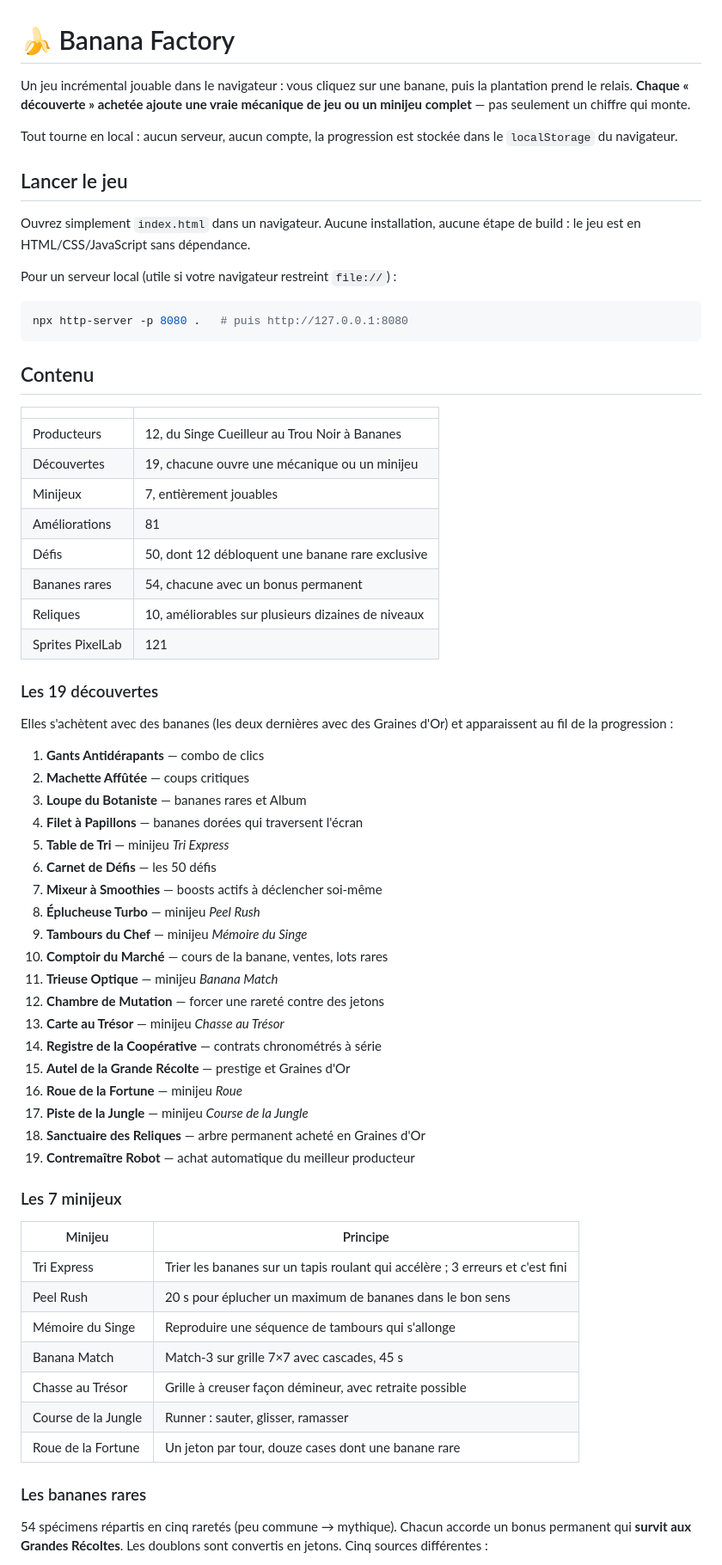
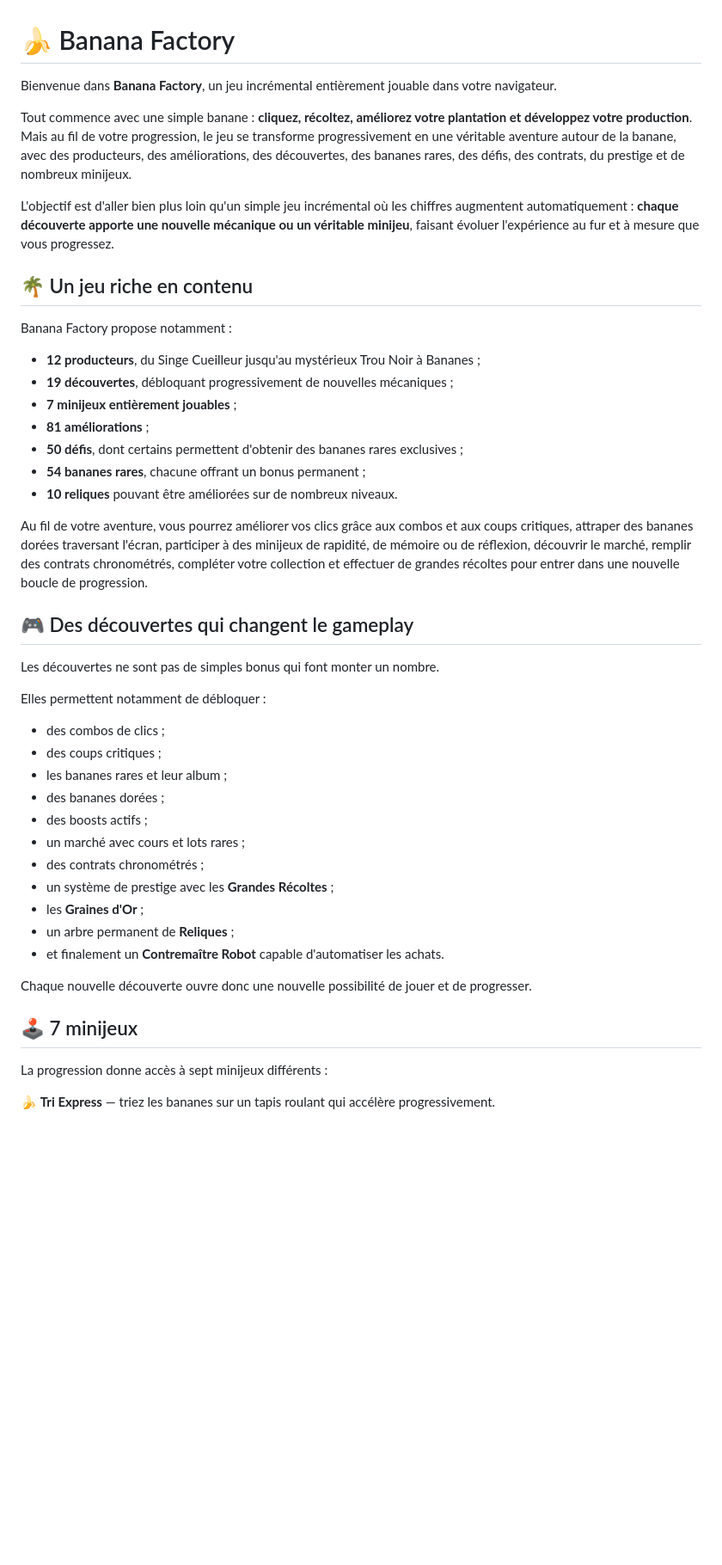
Before and after one commit to forchann/bananafactory, a Markdown page: README.md, the part around one of its changes. Shown at 86% size. GitHub-like rendering; blank space fills up the shorter version.

Commit message:
Revise README for improved clarity and content
Updated the README to enhance the introduction and clarify gameplay mechanics.

````diff
--- a/README.md
+++ b/README.md
@@ -1,76 +1,48 @@
 # 🍌 Banana Factory
 
-Un jeu incrémental jouable dans le navigateur : vous cliquez sur une banane, puis
-la plantation prend le relais. **Chaque « découverte » achetée ajoute une vraie
-mécanique de jeu ou un minijeu complet** — pas seulement un chiffre qui monte.
+Bienvenue dans **Banana Factory**, un jeu incrémental entièrement jouable dans votre navigateur.
 
-Tout tourne en local : aucun serveur, aucun compte, la progression est stockée
-dans le `localStorage` du navigateur.
+Tout commence avec une simple banane : **cliquez, récoltez, améliorez votre plantation et développez votre production**. Mais au fil de votre progression, le jeu se transforme progressivement en une véritable aventure autour de la banane, avec des producteurs, des améliorations, des découvertes, des bananes rares, des défis, des contrats, du prestige et de nombreux minijeux.
 
-## Lancer le jeu
+L'objectif est d'aller bien plus loin qu'un simple jeu incrémental où les chiffres augmentent automatiquement : **chaque découverte apporte une nouvelle mécanique ou un véritable minijeu**, faisant évoluer l'expérience au fur et à mesure que vous progressez.
 
-Ouvrez simplement `index.html` dans un navigateur. Aucune installation, aucune
-étape de build : le jeu est en HTML/CSS/JavaScript sans dépendance.
+## 🌴 Un jeu riche en contenu
 
-Pour un serveur local (utile si votre navigateur restreint `file://`) :
+Banana Factory propose notamment :
 
-```sh
-npx http-server -p 8080 .   # puis http://127.0.0.1:8080
-```
+* **12 producteurs**, du Singe Cueilleur jusqu'au mystérieux Trou Noir à Bananes ;
+* **19 découvertes**, débloquant progressivement de nouvelles mécaniques ;
+* **7 minijeux entièrement jouables** ;
+* **81 améliorations** ;
+* **50 défis**, dont certains permettent d'obtenir des bananes rares exclusives ;
+* **54 bananes rares**, chacune offrant un bonus permanent ;
+* **10 reliques** pouvant être améliorées sur de nombreux niveaux.
 
-## Contenu
+Au fil de votre aventure, vous pourrez améliorer vos clics grâce aux combos et aux coups critiques, attraper des bananes dorées traversant l'écran, participer à des minijeux de rapidité, de mémoire ou de réflexion, découvrir le marché, remplir des contrats chronométrés, compléter votre collection et effectuer de grandes récoltes pour entrer dans une nouvelle boucle de progression.
 
-| | |
-|---|---|
-| Producteurs | 12, du Singe Cueilleur au Trou Noir à Bananes |
-| Découvertes | 19, chacune ouvre une mécanique ou un minijeu |
-| Minijeux | 7, entièrement jouables |
-| Améliorations | 81 |
-| Défis | 50, dont 12 débloquent une banane rare exclusive |
-| Bananes rares | 54, chacune avec un bonus permanent |
-| Reliques | 10, améliorables sur plusieurs dizaines de niveaux |
-| Sprites PixelLab | 121 |
+## 🎮 Des découvertes qui changent le gameplay
 
-### Les 19 découvertes
+Les découvertes ne sont pas de simples bonus qui font monter un nombre.
 
-Elles s'achètent avec des bananes (les deux dernières avec des Graines d'Or) et
-apparaissent au fil de la progression :
+Elles permettent notamment de débloquer :
 
-1. **Gants Antidérapants** — combo de clics
-2. **Machette Affûtée** — coups critiques
-3. **Loupe du Botaniste** — bananes rares et Album
-4. **Filet à Papillons** — bananes dorées qui traversent l'écran
-5. **Table de Tri** — minijeu *Tri Express*
-6. **Carnet de Défis** — les 50 défis
-7. **Mixeur à Smoothies** — boosts actifs à déclencher soi-même
-8. **Éplucheuse Turbo** — minijeu *Peel Rush*
-9. **Tambours du Chef** — minijeu *Mémoire du Singe*
-10. **Comptoir du Marché** — cours de la banane, ventes, lots rares
-11. **Trieuse Optique** — minijeu *Banana Match*
-12. **Chambre de Mutation** — forcer une rareté contre des jetons
-13. **Carte au Trésor** — minijeu *Chasse au Trésor*
-14. **Registre de la Coopérative** — contrats chronométrés à série
-15. **Autel de la Grande Récolte** — prestige et Graines d'Or
-16. **Roue de la Fortune** — minijeu *Roue*
-17. **Piste de la Jungle** — minijeu *Course de la Jungle*
-18. **Sanctuaire des Reliques** — arbre permanent acheté en Graines d'Or
-19. **Contremaître Robot** — achat automatique du meilleur producteur
+* des combos de clics ;
+* des coups critiques ;
+* les bananes rares et leur album ;
+* des bananes dorées ;
+* des boosts actifs ;
+* un marché avec cours et lots rares ;
+* des contrats chronométrés ;
+* un système de prestige avec les **Grandes Récoltes** ;
+* les **Graines d'Or** ;
+* un arbre permanent de **Reliques** ;
+* et finalement un **Contremaître Robot** capable d'automatiser les achats.
 
-### Les 7 minijeux
+Chaque nouvelle découverte ouvre donc une nouvelle possibilité de jouer et de progresser.
 
-| Minijeu | Principe |
-|---|---|
-| Tri Express | Trier les bananes sur un tapis roulant qui accélère ; 3 erreurs et c'est fini |
-| Peel Rush | 20 s pour éplucher un maximum de bananes dans le bon sens |
-| Mémoire du Singe | Reproduire une séquence de tambours qui s'allonge |
-| Banana Match | Match-3 sur grille 7×7 avec cascades, 45 s |
-| Chasse au Trésor | Grille à creuser façon démineur, avec retraite possible |
-| Course de la Jungle | Runner : sauter, glisser, ramasser |
-| Roue de la Fortune | Un jeton par tour, douze cases dont une banane rare |
+## 🕹️ 7 minijeux
 
-### Les bananes rares
+La progression donne accès à sept minijeux différents :
 
-54 spécimens répartis en cinq raretés (peu commune → mythique). Chacun accorde un
-bonus permanent qui **survit aux Grandes Récoltes**. Les doublons sont convertis
-en jetons. Cinq sources différentes :
+🍌 **Tri Express** — triez les bananes sur un tapis roulant qui accélère progressivement.
 
````
Also changed, not shown: other parts of README.md (+54 -91 lines).
